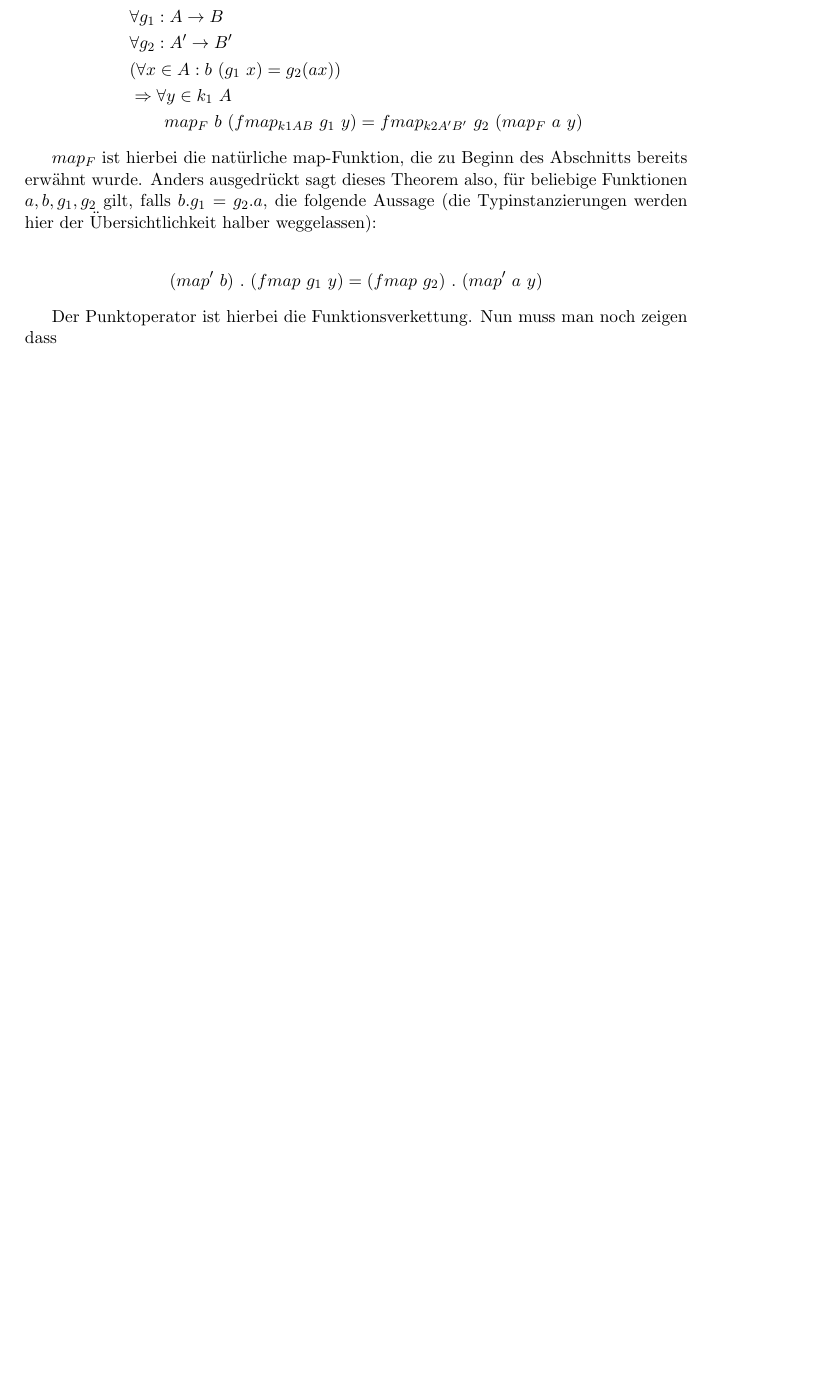
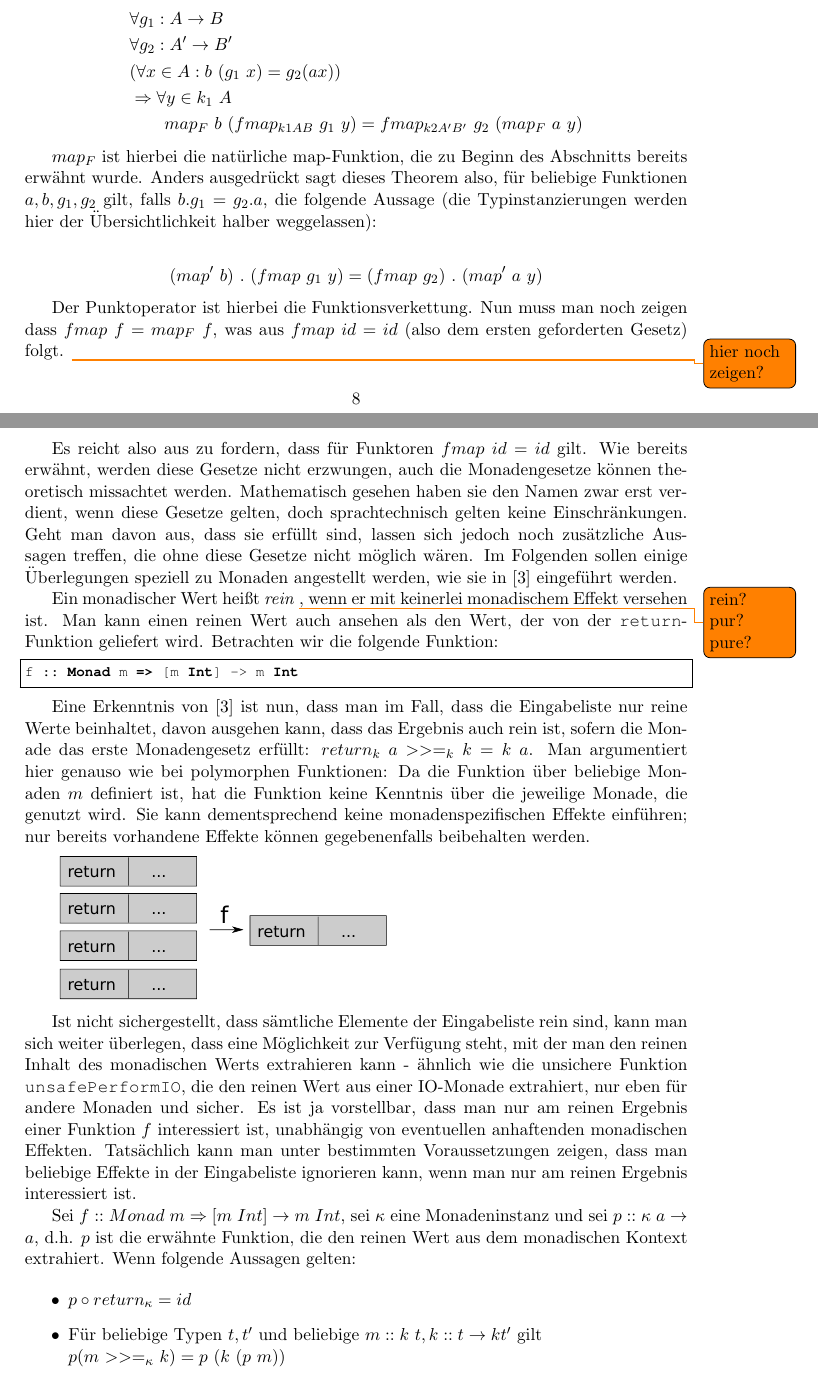
Before and after one commit to ichistmeinname/free-theorems, a LaTeX document (tex/masterarbeit.tex): part of page 8 of 13 before the commit and two parts of pages 8 and 9 of 15 after it, the two joined at a grey line, cut so that both start at the same text, the shorter picture padded with empty space. Compiled offline with pdfLaTeX.

Commit message:
TeX: Theoreme zu Monaden nach Voigtlaender. testfunktion nutzt jetzt KnownDeclarations.

```diff
--- a/tex/masterarbeit.tex
+++ b/tex/masterarbeit.tex
@@ -10,6 +10,7 @@
 
 \usepackage{todonotes}
 \usepackage{mathrsfs}
+\usepackage{graphicx}
 
 %%% Examples of Article customizations
 % These packages are optional, depending whether you want the features they provide.
@@ -388,6 +389,44 @@ Anders ausgedrückt sagt dieses Theorem also, für beliebige Funktionen $a, b, g
 (map'\ b)\ .\ (fmap\ g_1\ y) = (fmap\ g_2)\ .\ (map'\ a\ y)
 \end{align*}
 
-Der Punktoperator ist hierbei die Funktionsverkettung. Nun muss man noch zeigen dass
+Der Punktoperator ist hierbei die Funktionsverkettung. Nun muss man noch zeigen dass $fmap\ f = map_F\ f$, was aus $fmap\ id = id$ (also dem ersten geforderten Gesetz) folgt. \todo{hier noch zeigen?}
 
-% HIER WEITER %
+Es reicht also aus zu fordern, dass für Funktoren $fmap\ id = id$ gilt. Wie bereits erwähnt, werden diese Gesetze nicht
+erzwungen, auch die Monadengesetze können theoretisch missachtet werden. Mathematisch gesehen haben sie den
+Namen zwar erst verdient, wenn diese Gesetze gelten, doch sprachtechnisch gelten keine Einschränkungen.
+Geht man davon aus, dass sie erfüllt sind, lassen sich jedoch noch zusätzliche Aussagen treffen, die ohne diese Gesetze
+nicht möglich wären. Im Folgenden sollen einige Überlegungen speziell zu Monaden angestellt werden, wie sie in \cite{voigtlander}
+eingeführt werden.
+
+Ein monadischer Wert heißt \textit{rein} \todo{rein? pur? pure?}, wenn er mit keinerlei monadischem Effekt versehen ist. Man
+kann einen reinen Wert auch ansehen als den Wert, der von der \texttt{return}-Funktion geliefert wird. Betrachten wir die
+folgende Funktion:
+
+\begin{lstlisting}[language=Haskell]
+f :: Monad m => [m Int] -> m Int
+\end{lstlisting}
+
+Eine Erkenntnis von \cite{voigtlander} ist nun, dass man im Fall, dass die Eingabeliste nur reine Werte beinhaltet, davon ausgehen
+kann, dass das Ergebnis auch rein ist, sofern die Monade das erste Monadengesetz erfüllt: $return_k\ a\ {>>=}_k\ k = k\ a$. Man argumentiert hier genauso wie bei polymorphen Funktionen: Da die Funktion über
+beliebige Monaden $m$ definiert ist, hat die Funktion keine Kenntnis über die jeweilige Monade, die genutzt wird.
+Sie kann dementsprechend keine monadenspezifischen Effekte einführen; nur bereits vorhandene
+Effekte können gegebenenfalls beibehalten werden.
+
+\includegraphics[height=100px]{purity-preservation}
+
+Ist nicht sichergestellt, dass sämtliche Elemente der Eingabeliste rein sind, kann man sich weiter überlegen, dass eine
+Möglichkeit zur Verfügung steht, mit der man den reinen Inhalt des monadischen Werts extrahieren kann - ähnlich wie
+die unsichere Funktion \texttt{unsafePerformIO}, die den reinen Wert aus einer IO-Monade extrahiert, nur eben für
+andere Monaden und sicher.
+Es ist ja vorstellbar, dass man nur am reinen Ergebnis einer Funktion $f$ interessiert ist, unabhängig von eventuellen anhaftenden
+monadischen Effekten. Tatsächlich kann man unter bestimmten Voraussetzungen zeigen, dass man beliebige Effekte in der
+Eingabeliste ignorieren kann, wenn man nur am reinen Ergebnis interessiert ist.
+
+Sei $f :: Monad\ m \Rightarrow [m\ Int] \rightarrow m\ Int$, sei $\kappa$ eine Monadeninstanz und sei $p :: \kappa\ a \rightarrow a$, d.h. $p$ ist die erwähnte Funktion, die den reinen Wert aus dem monadischen Kontext extrahiert.
+Wenn folgende Aussagen gelten:
+
+\begin{itemize}
+\item $p \circ return_{\kappa} = id$
+\item Für beliebige Typen $t, t'$ und beliebige $m :: k\ t, k :: t \rightarrow k t'$ gilt\\
+$p (m\ {>>=}_{\kappa}\ k) = p\ (k\ (p\ m))$
+\end{itemize}
```
Also changed, not shown: tex/purity-preservation.pdf (added), tex/safe-value-extraction.pdf (added), tex/masterarbeit.tex (10 more changed lines), 2 other files.
